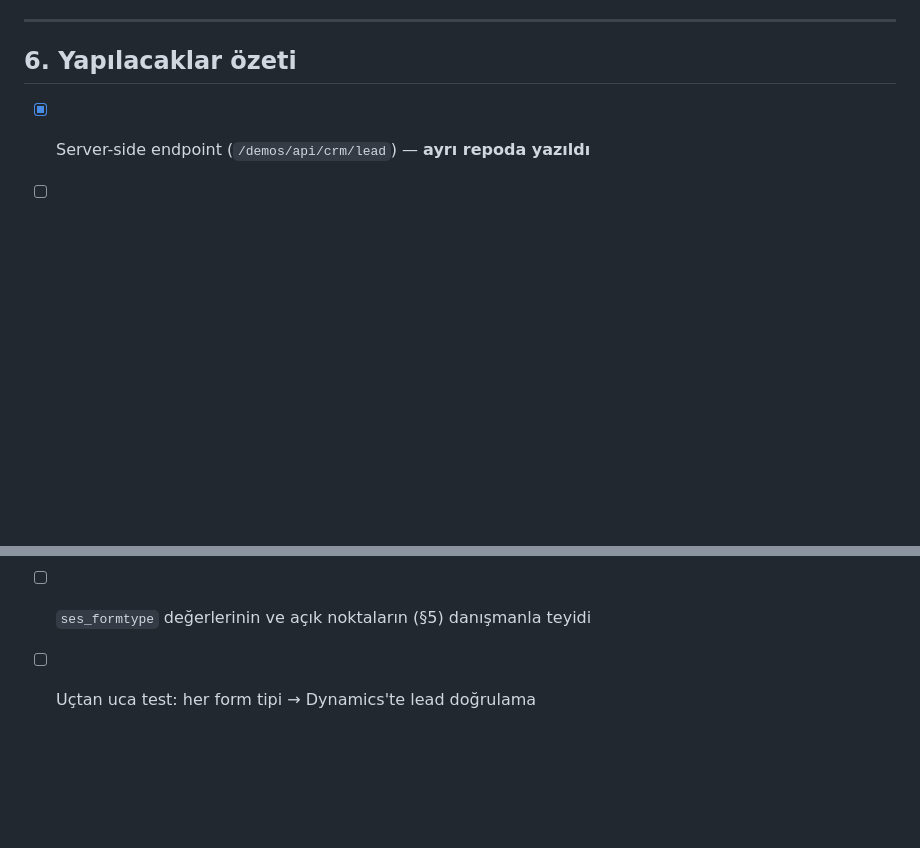
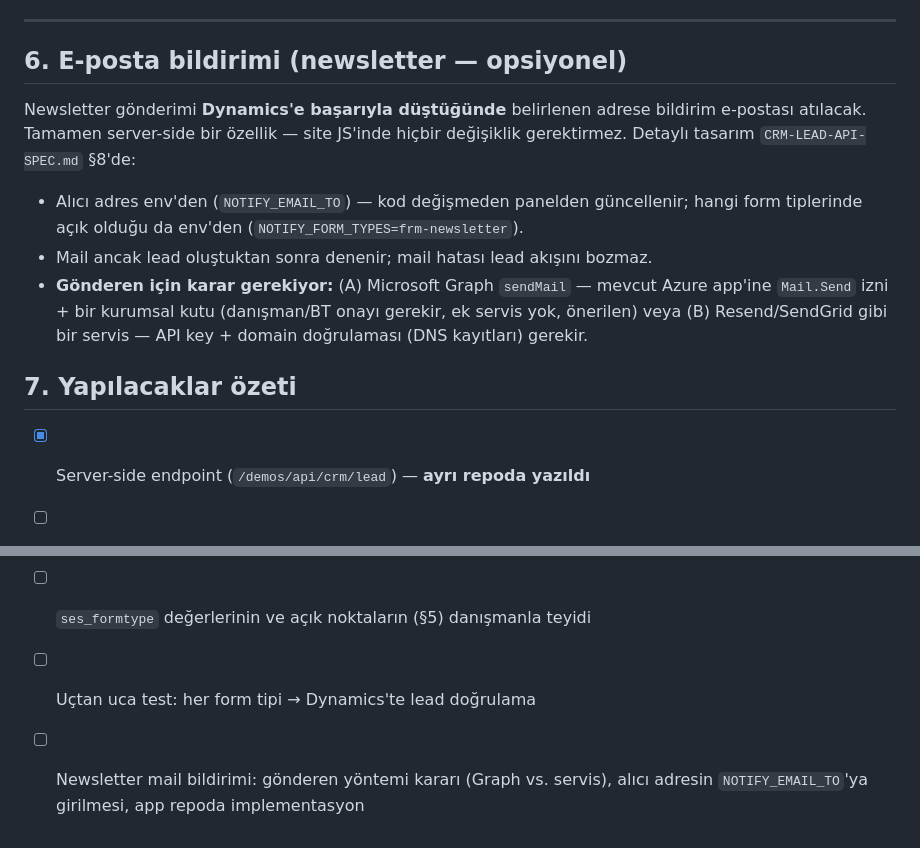
Before and after one commit to Roicool/sestek, a Markdown page: docs/CRM-FORMS-REPORT.md, 2 parts joined by grey strips. GitHub-like rendering; blank space fills up the shorter version.

```diff
--- a/docs/CRM-FORMS-REPORT.md
+++ b/docs/CRM-FORMS-REPORT.md
@@ -354,7 +354,22 @@ Proje konvansiyonunda (IIFE, `Sestek` namespace, attribute ile konfigürasyon):
 
 ---
 
-## 6. Yapılacaklar özeti
+## 6. E-posta bildirimi (newsletter — opsiyonel)
+
+Newsletter gönderimi **Dynamics'e başarıyla düştüğünde** belirlenen adrese
+bildirim e-postası atılacak. Tamamen server-side bir özellik — site JS'inde
+hiçbir değişiklik gerektirmez. Detaylı tasarım `CRM-LEAD-API-SPEC.md` §8'de:
+
+- Alıcı adres env'den (`NOTIFY_EMAIL_TO`) — kod değişmeden panelden
+  güncellenir; hangi form tiplerinde açık olduğu da env'den
+  (`NOTIFY_FORM_TYPES=frm-newsletter`).
+- Mail ancak lead oluştuktan sonra denenir; mail hatası lead akışını bozmaz.
+- **Gönderen için karar gerekiyor:** (A) Microsoft Graph `sendMail` —
+  mevcut Azure app'ine `Mail.Send` izni + bir kurumsal kutu (danışman/BT
+  onayı gerekir, ek servis yok, önerilen) veya (B) Resend/SendGrid gibi
+  bir servis — API key + domain doğrulaması (DNS kayıtları) gerekir.
+
+## 7. Yapılacaklar özeti
 
 - [x] Server-side endpoint (`/demos/api/crm/lead`) — **ayrı repoda yazıldı**
 - [ ] Secret'ların Webflow Cloud env'ine girilmesi (danışmandan gelince)
@@ -362,3 +377,5 @@ Proje konvansiyonunda (IIFE, `Sestek` namespace, attribute ile konfigürasyon):
 - [ ] Designer: 4 forma `data-crm-form` + input `name`'leri + honeypot
 - [ ] `ses_formtype` değerlerinin ve açık noktaların (§5) danışmanla teyidi
 - [ ] Uçtan uca test: her form tipi → Dynamics'te lead doğrulama
+- [ ] Newsletter mail bildirimi: gönderen yöntemi kararı (Graph vs. servis),
+      alıcı adresin `NOTIFY_EMAIL_TO`'ya girilmesi, app repoda implementasyon
```
Also changed, not shown: docs/CRM-LEAD-API-SPEC.md (+58 -2 lines).
